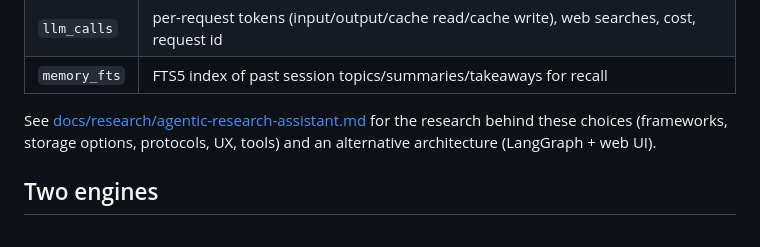
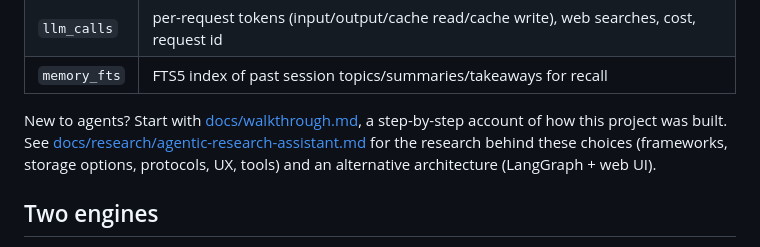
Before and after one commit to Lv1Rookie/rootlogic, a Markdown page: README.md, the part around the change. Rendered like a GitHub page.

Commit message:
Add beginner walkthrough of how the project was built
Co-Authored-By: Claude Opus 5 <noreply@anthropic.com>

```diff
--- a/README.md
+++ b/README.md
@@ -139,7 +139,8 @@ SQLite single file (`.rootlogic/rootlogic.db`), all rows keyed by `session_id`:
 | `llm_calls` | per-request tokens (input/output/cache read/cache write), web searches, cost, request id |
 | `memory_fts` | FTS5 index of past session topics/summaries/takeaways for recall |
 
-See [docs/research/agentic-research-assistant.md](docs/research/agentic-research-assistant.md)
+New to agents? Start with [docs/walkthrough.md](docs/walkthrough.md), a step-by-step account
+of how this project was built. See [docs/research/agentic-research-assistant.md](docs/research/agentic-research-assistant.md)
 for the research behind these choices (frameworks, storage options, protocols, UX, tools) and an
 alternative architecture (LangGraph + web UI).
 
```
Also changed, not shown: docs/walkthrough.md (added, +251 -0 lines).
